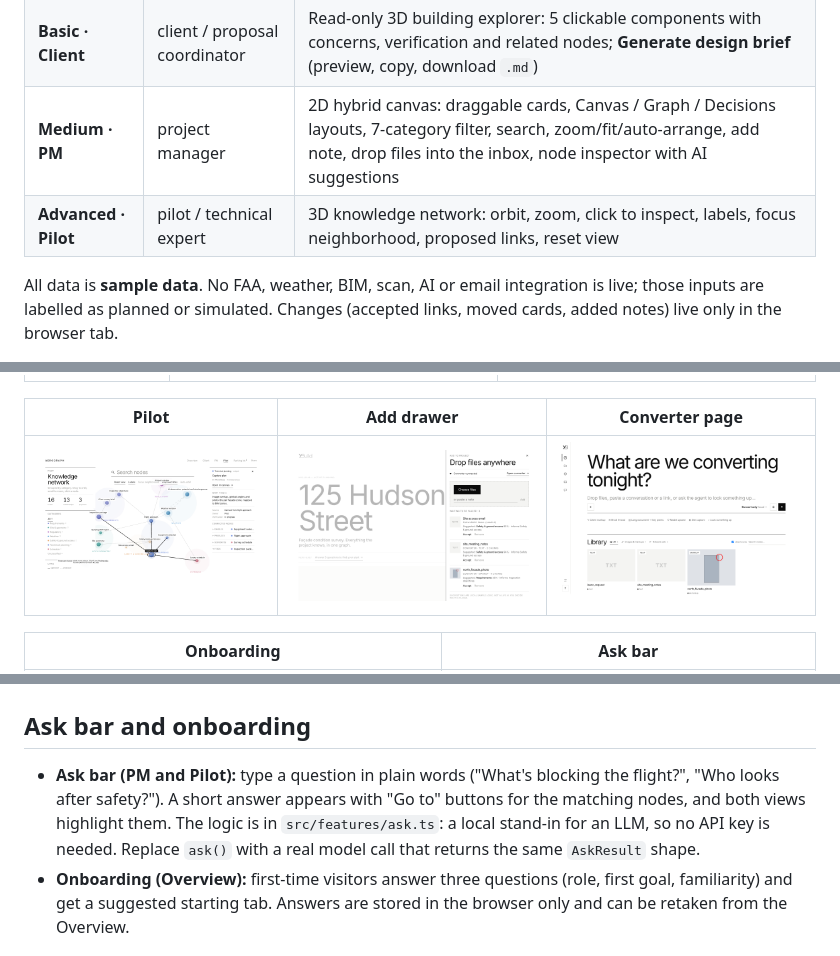
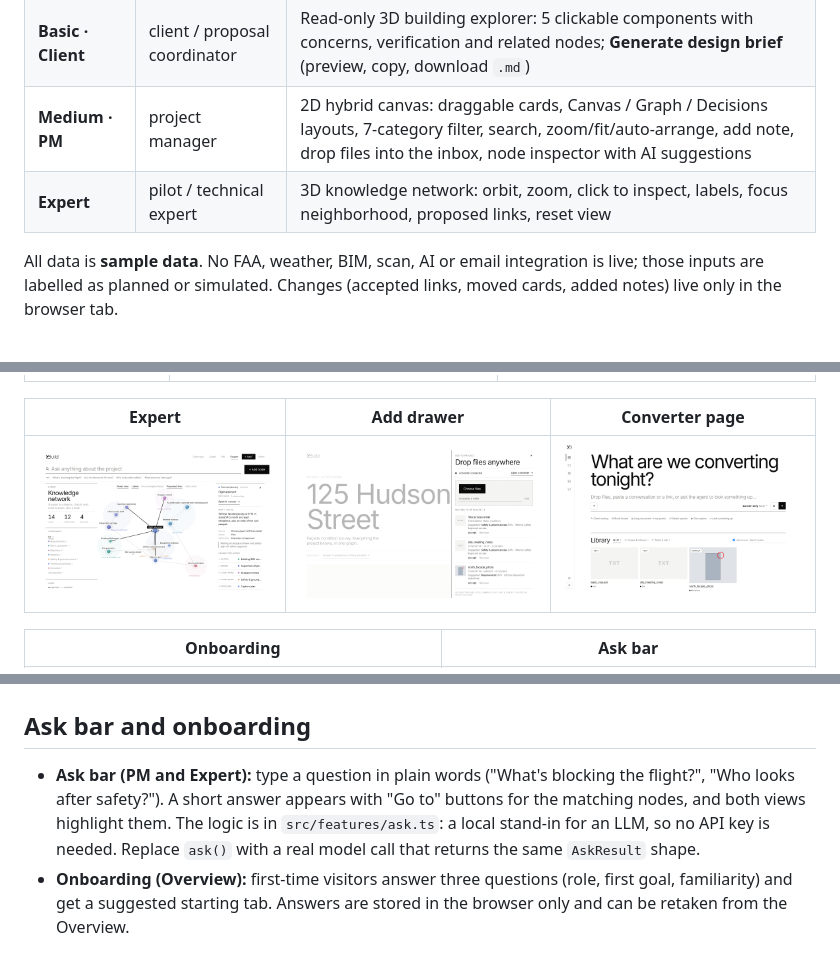
Before and after one commit to shermanry/agentic_project_management_aetech2026, a Markdown page: Leslie/README.md, 3 parts joined by grey strips. GitHub-like rendering; pictures changed too: Leslie/docs/pilot.png.

```diff
--- a/Leslie/README.md
+++ b/Leslie/README.md
@@ -8,7 +8,7 @@ One in-memory project graph (14 nodes, 12 relationships, 4 AI-suggested links aw
 | **Overview** | everyone | Project twin board: node status table, open questions & proposed links (accept/dismiss), building twin, component × category matrix, category coverage, sample survey window, activity log |
 | **Basic · Client** | client / proposal coordinator | Read-only 3D building explorer: 5 clickable components with concerns, verification and related nodes; **Generate design brief** (preview, copy, download `.md`) |
 | **Medium · PM** | project manager | 2D hybrid canvas: draggable cards, Canvas / Graph / Decisions layouts, 7-category filter, search, zoom/fit/auto-arrange, add note, drop files into the inbox, node inspector with AI suggestions |
-| **Advanced · Pilot** | pilot / technical expert | 3D knowledge network: orbit, zoom, click to inspect, labels, focus neighborhood, proposed links, reset view |
+| **Expert** | pilot / technical expert | 3D knowledge network: orbit, zoom, click to inspect, labels, focus neighborhood, proposed links, reset view |
 
 All data is **sample data**. No FAA, weather, BIM, scan, AI or email integration is live; those inputs are labelled as planned or simulated.
 Changes (accepted links, moved cards, added notes) live only in the browser tab.
@@ -18,5 +18,5 @@ Changes (accepted links, moved cards, added notes) live only in the browser tab.
 |---|---|---|
 | ![Overview](docs/overview.png) | ![Client](docs/client.png) | ![PM](docs/pm-tree.png) |
 
-| Pilot | Add drawer | Converter page |
+| Expert | Add drawer | Converter page |
 |---|---|---|
@@ -27,7 +27,7 @@ Changes (accepted links, moved cards, added notes) live only in the browser tab.
 | ![Onboarding](docs/onboarding.png) | ![Ask bar](docs/ask.png) |
 
 ## Ask bar and onboarding
-- **Ask bar (PM and Pilot):** type a question in plain words ("What's blocking the flight?", "Who looks after safety?"). A short answer appears with "Go to" buttons for the matching nodes, and both views highlight them. The logic is in `src/features/ask.ts`: a local stand-in for an LLM, so no API key is needed. Replace `ask()` with a real model call that returns the same `AskResult` shape.
+- **Ask bar (PM and Expert):** type a question in plain words ("What's blocking the flight?", "Who looks after safety?"). A short answer appears with "Go to" buttons for the matching nodes, and both views highlight them. The logic is in `src/features/ask.ts`: a local stand-in for an LLM, so no API key is needed. Replace `ask()` with a real model call that returns the same `AskResult` shape.
 - **Onboarding (Overview):** first-time visitors answer three questions (role, first goal, familiarity) and get a suggested starting tab. Answers are stored in the browser only and can be retaken from the Overview.
 
 ## Adding files (drag and drop + converter)
```
Also changed, not shown: other parts of Leslie/README.md (+2 -2 lines), 7 other files.
